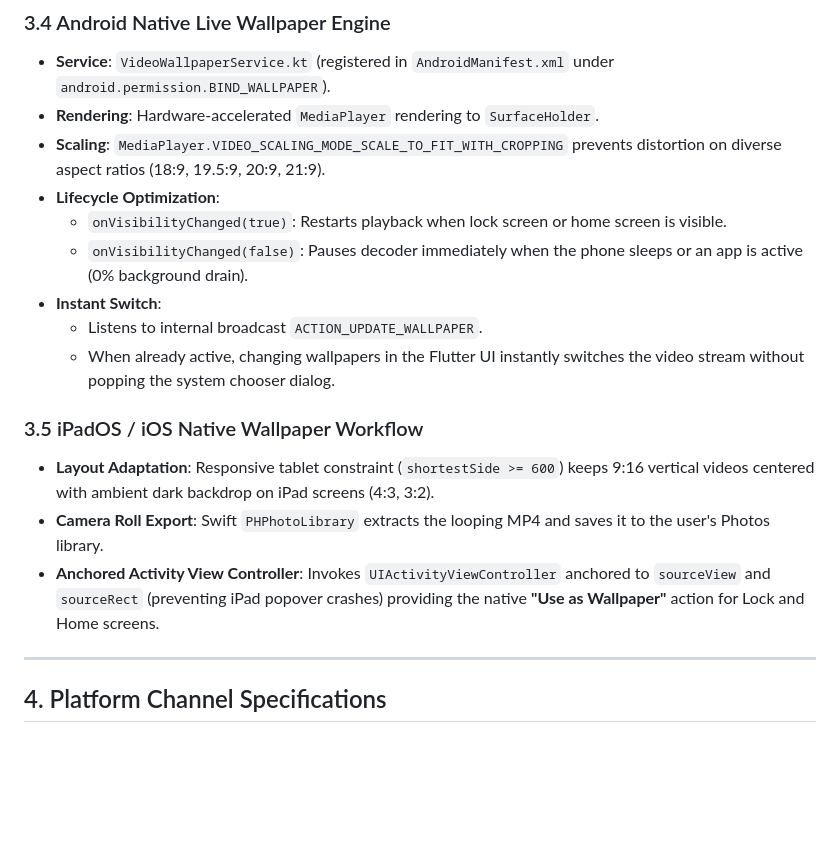
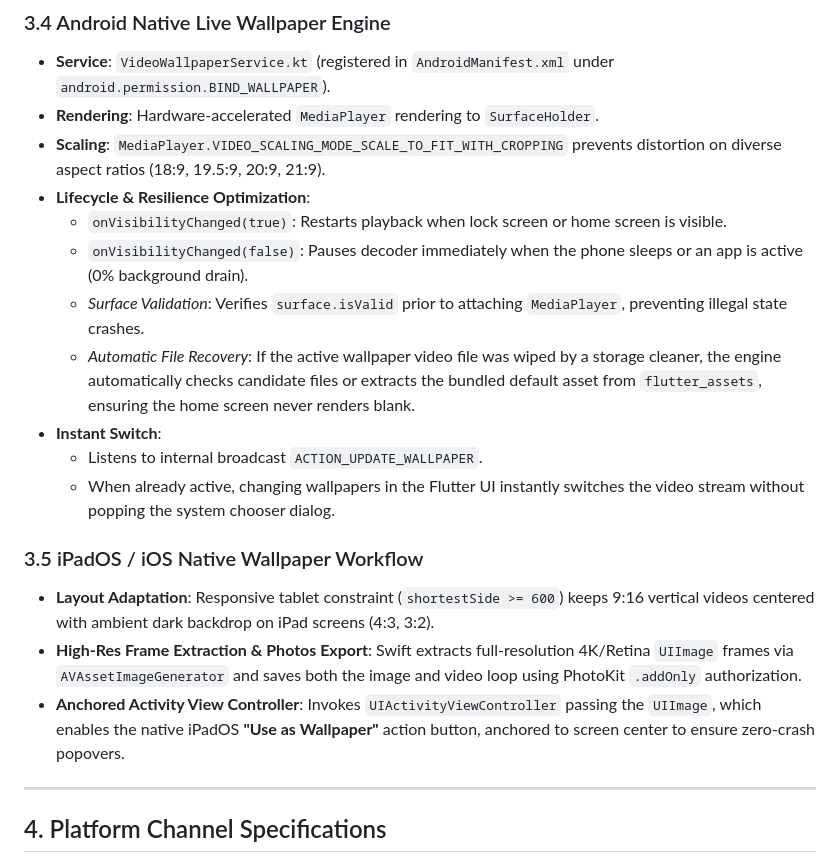
Before and after one commit to RanveerSingh1997/live_wallpaper, a Markdown page: SPEC.md, the part around the change. Rendered like a GitHub page; blank space fills up the shorter version.

Commit message:
docs: update SPEC.md with service resilience and error recovery specifications

```diff
--- a/SPEC.md
+++ b/SPEC.md
@@ -142,17 +142,19 @@ All state mutations follow strict Unidirectional Data Flow (UDF):
 - **Service**: `VideoWallpaperService.kt` (registered in `AndroidManifest.xml` under `android.permission.BIND_WALLPAPER`).
 - **Rendering**: Hardware-accelerated `MediaPlayer` rendering to `SurfaceHolder`.
 - **Scaling**: `MediaPlayer.VIDEO_SCALING_MODE_SCALE_TO_FIT_WITH_CROPPING` prevents distortion on diverse aspect ratios (18:9, 19.5:9, 20:9, 21:9).
-- **Lifecycle Optimization**:
+- **Lifecycle & Resilience Optimization**:
   - `onVisibilityChanged(true)`: Restarts playback when lock screen or home screen is visible.
   - `onVisibilityChanged(false)`: Pauses decoder immediately when the phone sleeps or an app is active (0% background drain).
+  - *Surface Validation*: Verifies `surface.isValid` prior to attaching `MediaPlayer`, preventing illegal state crashes.
+  - *Automatic File Recovery*: If the active wallpaper video file was wiped by a storage cleaner, the engine automatically checks candidate files or extracts the bundled default asset from `flutter_assets`, ensuring the home screen never renders blank.
 - **Instant Switch**:
   - Listens to internal broadcast `ACTION_UPDATE_WALLPAPER`.
   - When already active, changing wallpapers in the Flutter UI instantly switches the video stream without popping the system chooser dialog.
 
 ### 3.5 iPadOS / iOS Native Wallpaper Workflow
 - **Layout Adaptation**: Responsive tablet constraint (`shortestSide >= 600`) keeps 9:16 vertical videos centered with ambient dark backdrop on iPad screens (4:3, 3:2).
-- **Camera Roll Export**: Swift `PHPhotoLibrary` extracts the looping MP4 and saves it to the user's Photos library.
-- **Anchored Activity View Controller**: Invokes `UIActivityViewController` anchored to `sourceView` and `sourceRect` (preventing iPad popover crashes) providing the native **"Use as Wallpaper"** action for Lock and Home screens.
+- **High-Res Frame Extraction & Photos Export**: Swift extracts full-resolution 4K/Retina `UIImage` frames via `AVAssetImageGenerator` and saves both the image and video loop using PhotoKit `.addOnly` authorization.
+- **Anchored Activity View Controller**: Invokes `UIActivityViewController` passing the `UIImage`, which enables the native iPadOS **"Use as Wallpaper"** action button, anchored to screen center to ensure zero-crash popovers.
 
 ---
 
```
